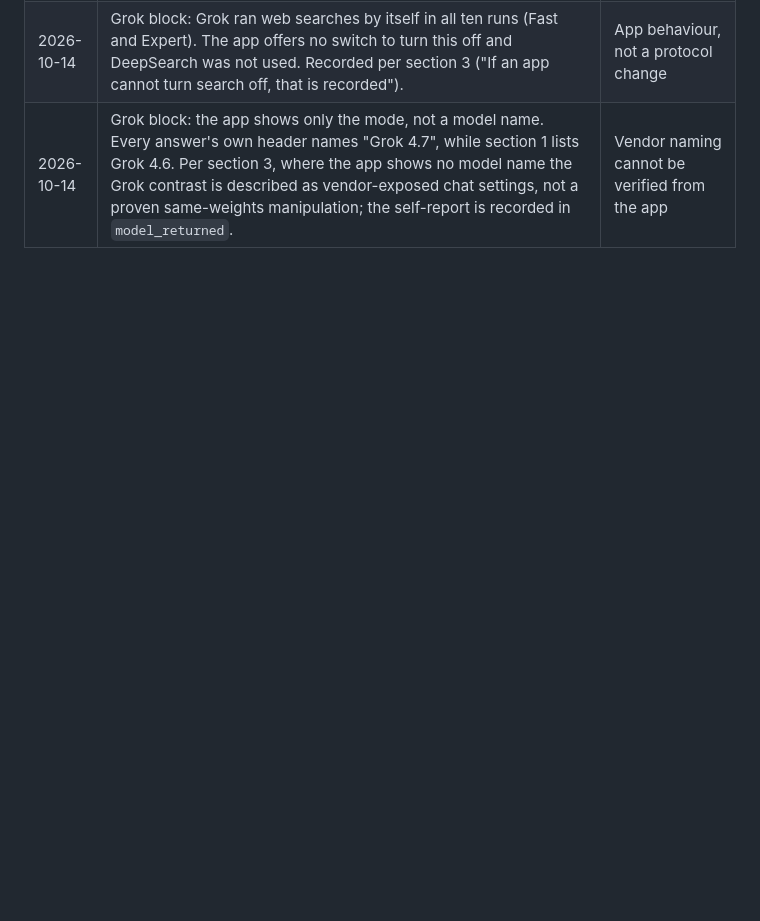
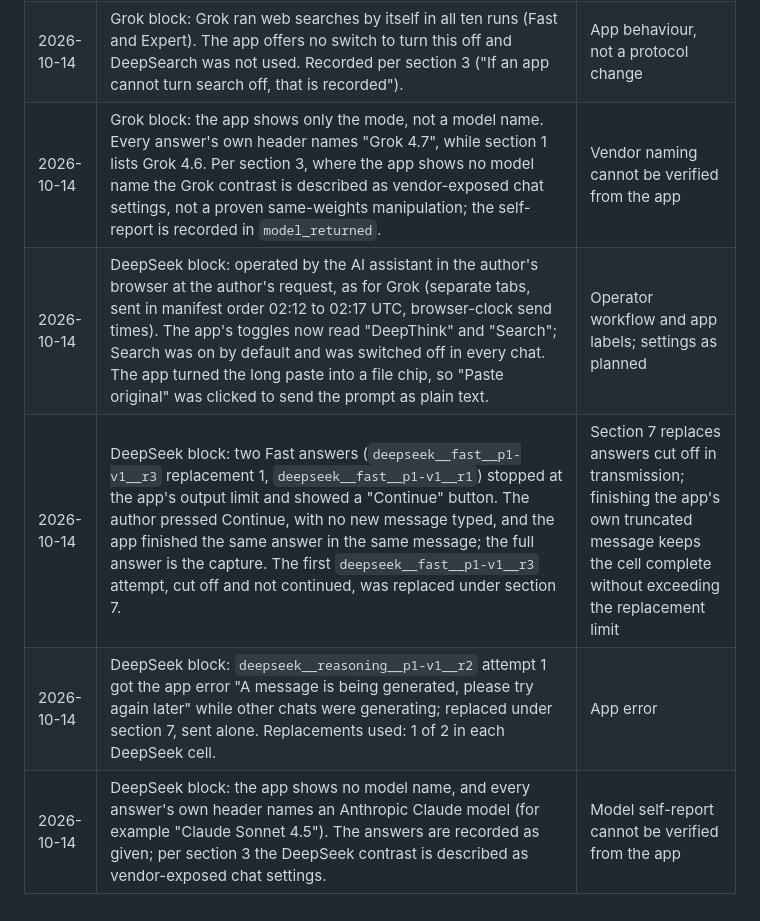
Before and after one commit to roshanaryal1/reasoning-mode-grid, a Markdown page: docs/preregistration.md, the part around the change. Drawn GitHub-style; blank space fills up the shorter version.

Commit message:
docs(prereg): record DeepSeek block deviations

```diff
--- a/docs/preregistration.md
+++ b/docs/preregistration.md
@@ -322,3 +322,7 @@ stated here so the result cannot be framed as a confirmation of the pilot.
 | 2026-10-14 | Grok block: the ten chats were operated by an AI assistant (Claude, through the Claude in Chrome extension) in the author's signed-in browser, at the author's request, not by the author by hand. Each run had its own new chat; the runs were opened in separate tabs and sent in manifest order without waiting for earlier answers. Templates were made seconds before each send and each capture records the browser-clock send time. Runs 1 to 4 were sent 00:13 to 00:16 UTC and runs 5 to 10 02:00 to 02:03 UTC after a pause; run 5's `date_run` is corrected with a `date_note`. | Operator workflow; exact send times kept |
 | 2026-10-14 | Grok block: Grok ran web searches by itself in all ten runs (Fast and Expert). The app offers no switch to turn this off and DeepSearch was not used. Recorded per section 3 ("If an app cannot turn search off, that is recorded"). | App behaviour, not a protocol change |
 | 2026-10-14 | Grok block: the app shows only the mode, not a model name. Every answer's own header names "Grok 4.7", while section 1 lists Grok 4.6. Per section 3, where the app shows no model name the Grok contrast is described as vendor-exposed chat settings, not a proven same-weights manipulation; the self-report is recorded in `model_returned`. | Vendor naming cannot be verified from the app |
+| 2026-10-14 | DeepSeek block: operated by the AI assistant in the author's browser at the author's request, as for Grok (separate tabs, sent in manifest order 02:12 to 02:17 UTC, browser-clock send times). The app's toggles now read "DeepThink" and "Search"; Search was on by default and was switched off in every chat. The app turned the long paste into a file chip, so "Paste original" was clicked to send the prompt as plain text. | Operator workflow and app labels; settings as planned |
+| 2026-10-14 | DeepSeek block: two Fast answers (`deepseek__fast__p1-v1__r3` replacement 1, `deepseek__fast__p1-v1__r1`) stopped at the app's output limit and showed a "Continue" button. The author pressed Continue, with no new message typed, and the app finished the same answer in the same message; the full answer is the capture. The first `deepseek__fast__p1-v1__r3` attempt, cut off and not continued, was replaced under section 7. | Section 7 replaces answers cut off in transmission; finishing the app's own truncated message keeps the cell complete without exceeding the replacement limit |
+| 2026-10-14 | DeepSeek block: `deepseek__reasoning__p1-v1__r2` attempt 1 got the app error "A message is being generated, please try again later" while other chats were generating; replaced under section 7, sent alone. Replacements used: 1 of 2 in each DeepSeek cell. | App error |
+| 2026-10-14 | DeepSeek block: the app shows no model name, and every answer's own header names an Anthropic Claude model (for example "Claude Sonnet 4.5"). The answers are recorded as given; per section 3 the DeepSeek contrast is described as vendor-exposed chat settings. | Model self-report cannot be verified from the app |
```
